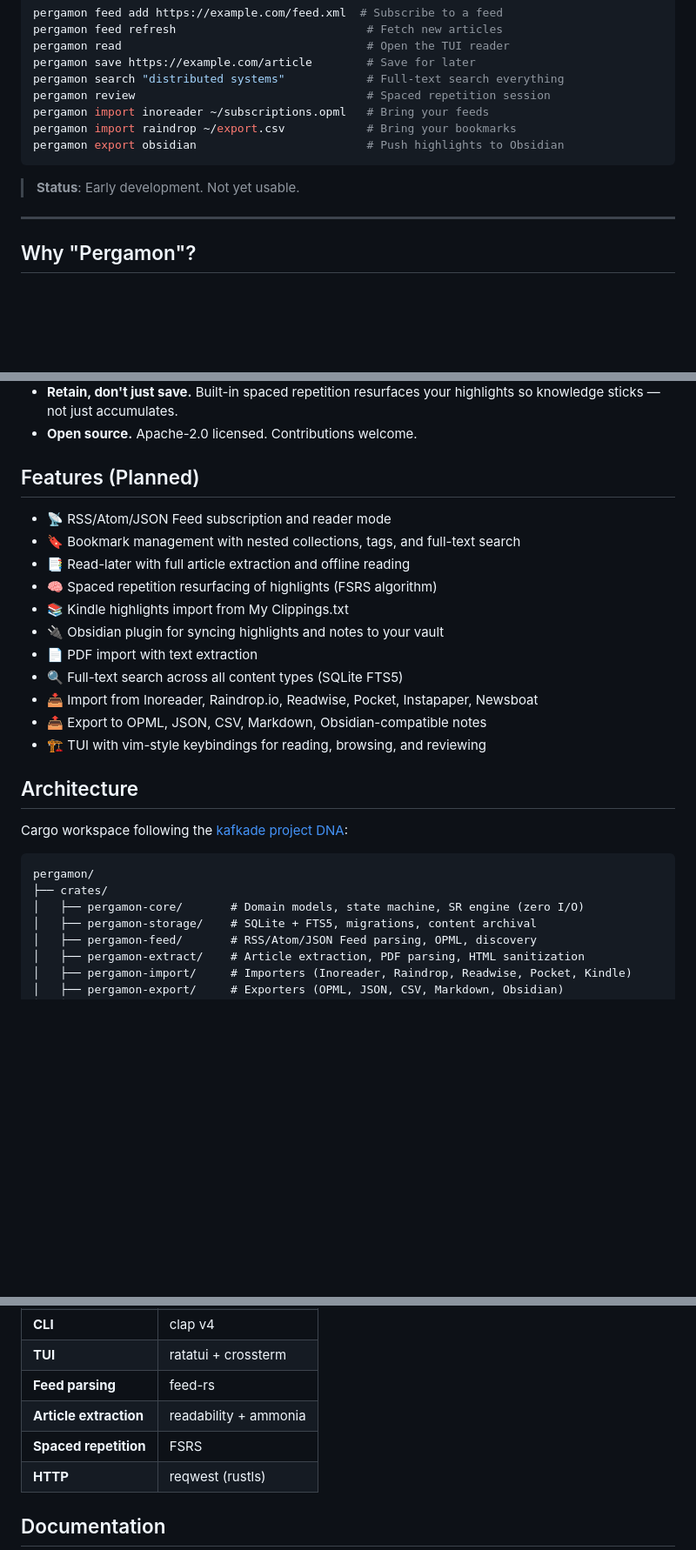
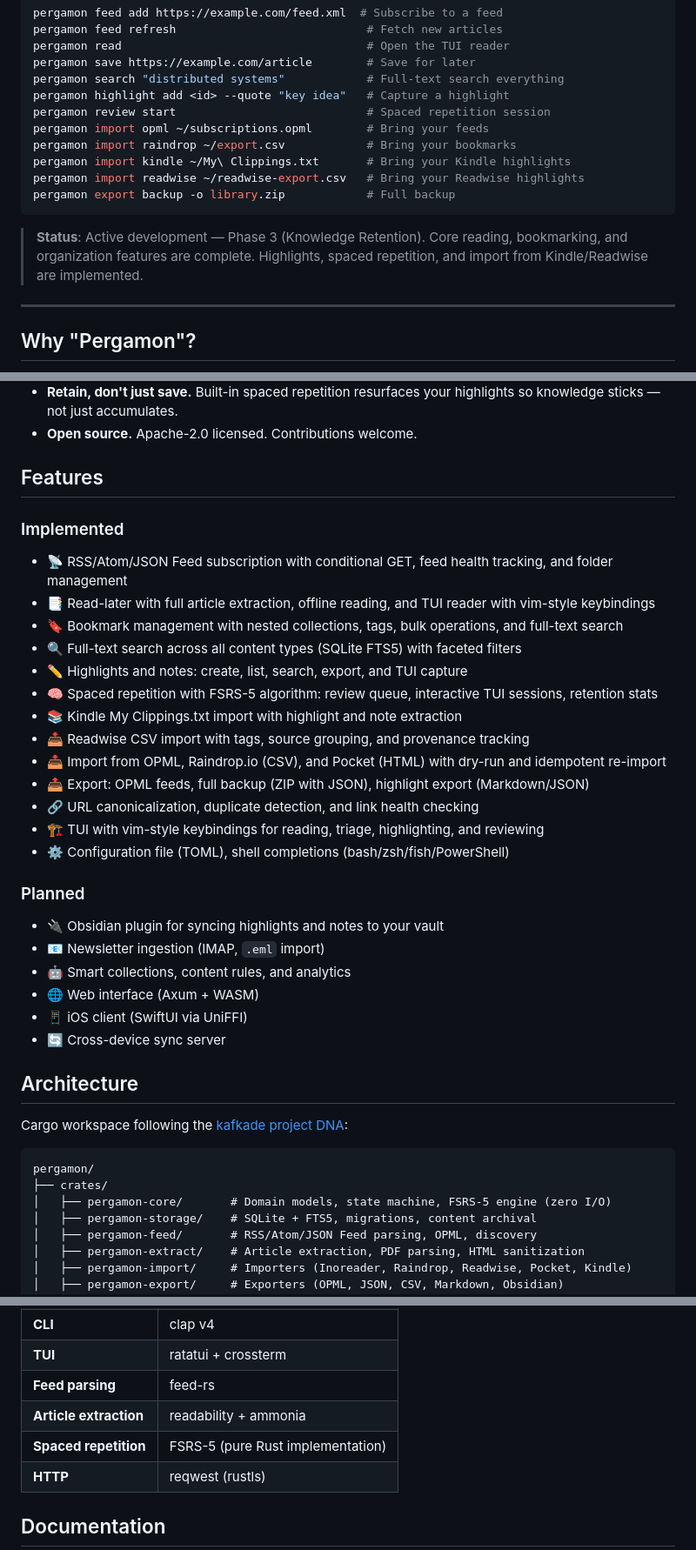
Before and after one commit to kafkade/pergamon, a Markdown page: README.md, 3 parts joined by grey strips. Shown at 87% size. GitHub-like rendering; blank space fills up the shorter version.

````diff
--- a/README.md
+++ b/README.md
@@ -17,13 +17,16 @@ pergamon feed refresh                            # Fetch new articles
 pergamon read                                    # Open the TUI reader
 pergamon save https://example.com/article        # Save for later
 pergamon search "distributed systems"            # Full-text search everything
-pergamon review                                  # Spaced repetition session
-pergamon import inoreader ~/subscriptions.opml   # Bring your feeds
+pergamon highlight add <id> --quote "key idea"   # Capture a highlight
+pergamon review start                            # Spaced repetition session
+pergamon import opml ~/subscriptions.opml        # Bring your feeds
 pergamon import raindrop ~/export.csv            # Bring your bookmarks
-pergamon export obsidian                         # Push highlights to Obsidian
+pergamon import kindle ~/My\ Clippings.txt       # Bring your Kindle highlights
+pergamon import readwise ~/readwise-export.csv   # Bring your Readwise highlights
+pergamon export backup -o library.zip            # Full backup
 ```
 
-> **Status**: Early development. Not yet usable.
+> **Status**: Active development — Phase 3 (Knowledge Retention). Core reading, bookmarking, and organization features are complete. Highlights, spaced repetition, and import from Kindle/Readwise are implemented.
 
 ---
 
@@ -73,19 +76,32 @@ The name captures what this project is about:
   knowledge sticks — not just accumulates.
 - **Open source.** Apache-2.0 licensed. Contributions welcome.
 
-## Features (Planned)
+## Features
 
-- 📡 RSS/Atom/JSON Feed subscription and reader mode
-- 🔖 Bookmark management with nested collections, tags, and full-text search
-- 📑 Read-later with full article extraction and offline reading
-- 🧠 Spaced repetition resurfacing of highlights (FSRS algorithm)
-- 📚 Kindle highlights import from My Clippings.txt
+### Implemented
+
+- 📡 RSS/Atom/JSON Feed subscription with conditional GET, feed health tracking, and folder management
+- 📑 Read-later with full article extraction, offline reading, and TUI reader with vim-style keybindings
+- 🔖 Bookmark management with nested collections, tags, bulk operations, and full-text search
+- 🔍 Full-text search across all content types (SQLite FTS5) with faceted filters
+- ✏️ Highlights and notes: create, list, search, export, and TUI capture
+- 🧠 Spaced repetition with FSRS-5 algorithm: review queue, interactive TUI sessions, retention stats
+- 📚 Kindle My Clippings.txt import with highlight and note extraction
+- 📥 Readwise CSV import with tags, source grouping, and provenance tracking
+- 📥 Import from OPML, Raindrop.io (CSV), and Pocket (HTML) with dry-run and idempotent re-import
+- 📤 Export: OPML feeds, full backup (ZIP with JSON), highlight export (Markdown/JSON)
+- 🔗 URL canonicalization, duplicate detection, and link health checking
+- 🏗️ TUI with vim-style keybindings for reading, triage, highlighting, and reviewing
+- ⚙️ Configuration file (TOML), shell completions (bash/zsh/fish/PowerShell)
+
+### Planned
+
 - 🔌 Obsidian plugin for syncing highlights and notes to your vault
-- 📄 PDF import with text extraction
-- 🔍 Full-text search across all content types (SQLite FTS5)
-- 📥 Import from Inoreader, Raindrop.io, Readwise, Pocket, Instapaper, Newsboat
-- 📤 Export to OPML, JSON, CSV, Markdown, Obsidian-compatible notes
-- 🏗️ TUI with vim-style keybindings for reading, browsing, and reviewing
+- 📧 Newsletter ingestion (IMAP, `.eml` import)
+- 🤖 Smart collections, content rules, and analytics
+- 🌐 Web interface (Axum + WASM)
+- 📱 iOS client (SwiftUI via UniFFI)
+- 🔄 Cross-device sync server
 
 ## Architecture
 
@@ -94,7 +110,7 @@ Cargo workspace following the [kafkade project DNA](https://github.com/kafkade):
 ```text
 pergamon/
 ├── crates/
-│   ├── pergamon-core/       # Domain models, state machine, SR engine (zero I/O)
+│   ├── pergamon-core/       # Domain models, state machine, FSRS-5 engine (zero I/O)
 │   ├── pergamon-storage/    # SQLite + FTS5, migrations, content archival
 │   ├── pergamon-feed/       # RSS/Atom/JSON Feed parsing, OPML, discovery
 │   ├── pergamon-extract/    # Article extraction, PDF parsing, HTML sanitization
@@ -118,7 +134,7 @@ pergamon/
 | **TUI** | ratatui + crossterm |
 | **Feed parsing** | feed-rs |
 | **Article extraction** | readability + ammonia |
-| **Spaced repetition** | FSRS |
+| **Spaced repetition** | FSRS-5 (pure Rust implementation) |
 | **HTTP** | reqwest (rustls) |
 
 ## Documentation
````
Also changed, not shown: .github/copilot-instructions.md (+21 -8 lines), docs/roadmap.md (+7 -7 lines).
